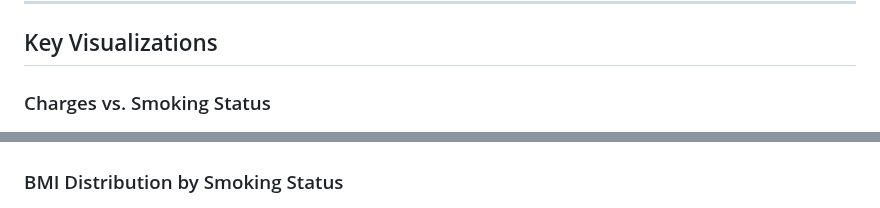
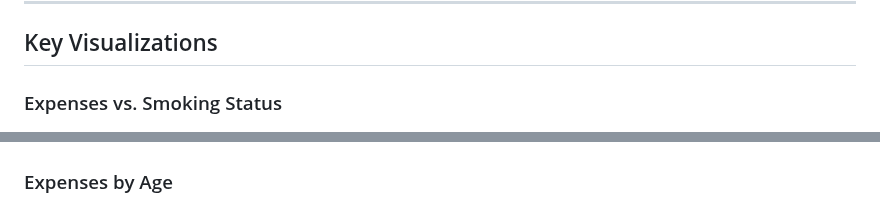
Before and after one commit to Rachana-Kotha/myprojects, a Markdown page: Insurance-Prediction/README.md, 2 parts joined by grey strips. GitHub-like rendering.

```diff
--- a/Insurance-Prediction/README.md
+++ b/Insurance-Prediction/README.md
@@ -69,11 +69,11 @@ The dataset used is `insurance.csv`, which contains 1,338 records of insurance d
 
 ## Key Visualizations
 
-### Charges vs. Smoking Status
+### Expenses vs. Smoking Status
 
 ![Charges vs Smoker](/Insurance-Prediction/SmokersVsExpenses.png)
 
-### BMI Distribution by Smoking Status
+### Expenses by Age
 
 ![Age vs Expenses](/Insurance-Prediction/ageVsexpenses.png)
 
```
